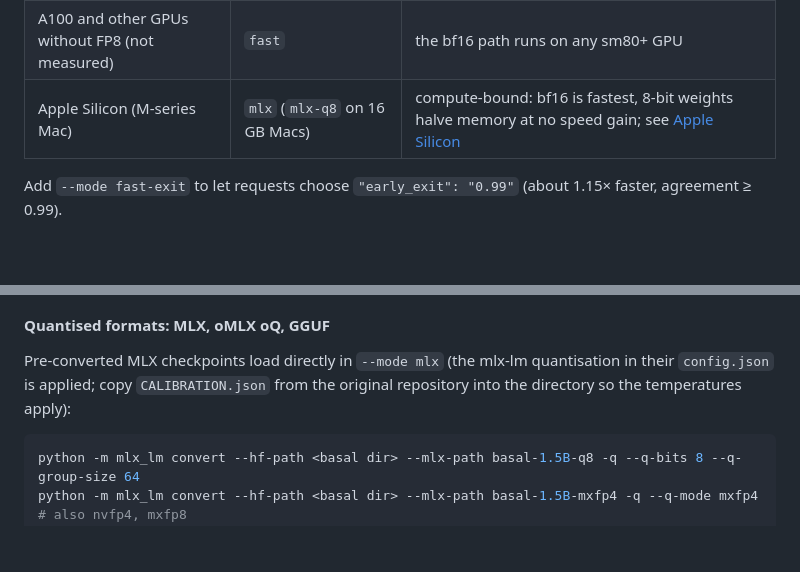
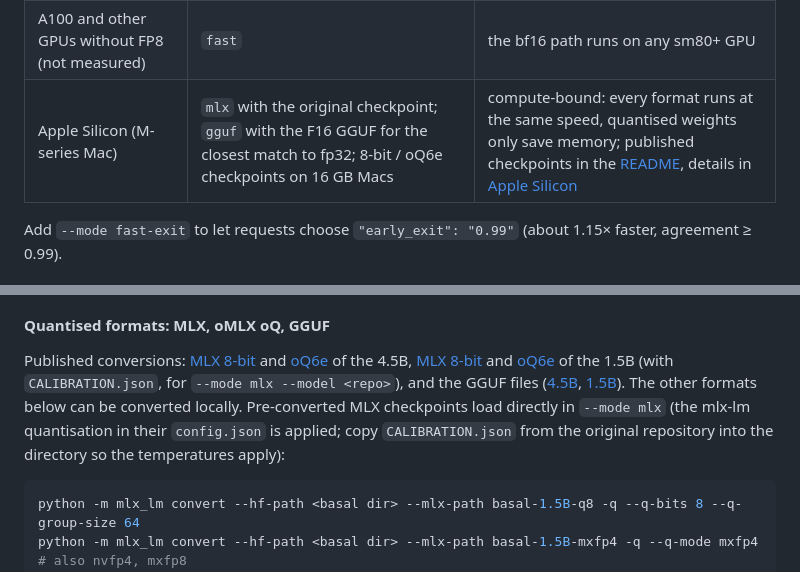
Before and after one commit to pawelkiszczak/basal, a Markdown page: docs/HARDWARE.md, 2 parts joined by grey strips. Drawn GitHub-style; blank space fills up the shorter version.

````diff
--- a/docs/HARDWARE.md
+++ b/docs/HARDWARE.md
@@ -17,7 +17,7 @@ on a private 500-item sample of the Polish/English test split.
 | Desktop with unified memory (DGX Spark GB10) | `fp8` | memory-bandwidth-bound; FP8 halves latency |
 | Batched high-throughput serving on Blackwell | `vllm` + `-NVFP4` checkpoint | 3.2× throughput on the DGX Spark (the only machine where it was measured), but −3 accuracy points |
 | A100 and other GPUs without FP8 (not measured) | `fast` | the bf16 path runs on any sm80+ GPU |
-| Apple Silicon (M-series Mac) | `mlx` (`mlx-q8` on 16 GB Macs) | compute-bound: bf16 is fastest, 8-bit weights halve memory at no speed gain; see [Apple Silicon](#apple-silicon) |
+| Apple Silicon (M-series Mac) | `mlx` with the original checkpoint; `gguf` with the F16 GGUF for the closest match to fp32; 8-bit / oQ6e checkpoints on 16 GB Macs | compute-bound: every format runs at the same speed, quantised weights only save memory; published checkpoints in the [README](../README.md#apple-silicon-mlx--mps), details in [Apple Silicon](#apple-silicon) |
 
 Add `--mode fast-exit` to let requests choose `"early_exit": "0.99"` (about 1.15× faster, agreement ≥ 0.99).
 
@@ -174,8 +174,15 @@ the same items are wrong in every faithful engine.
 
 #### Quantised formats: MLX, oMLX oQ, GGUF
 
-Pre-converted MLX checkpoints load directly in `--mode mlx` (the mlx-lm quantisation in their `config.json` is
-applied; copy `CALIBRATION.json` from the original repository into the directory so the temperatures apply):
+Published conversions: [MLX 8-bit](https://huggingface.co/pawelkiszczak/basal-1.0-4.5B-MLX-8bit) and
+[oQ6e](https://huggingface.co/pawelkiszczak/basal-1.0-4.5B-oQ6e) of the 4.5B,
+[MLX 8-bit](https://huggingface.co/pawelkiszczak/basal-1.0-1.5B-MLX-8bit) and
+[oQ6e](https://huggingface.co/pawelkiszczak/basal-1.0-1.5B-oQ6e) of the 1.5B (with `CALIBRATION.json`, for
+`--mode mlx --model <repo>`), and the GGUF files
+([4.5B](https://huggingface.co/pawelkiszczak/basal-1.0-4.5B-GGUF), [1.5B](https://huggingface.co/pawelkiszczak/basal-1.0-1.5B-GGUF)).
+The other formats below can be converted locally. Pre-converted MLX checkpoints load directly in `--mode mlx` (the
+mlx-lm quantisation in their `config.json` is applied; copy `CALIBRATION.json` from the original repository into the
+directory so the temperatures apply):
 
 ```bash
 python -m mlx_lm convert --hf-path <basal dir> --mlx-path basal-1.5B-q8 -q --q-bits 8 --q-group-size 64
````
Also changed, not shown: README.md (+23 -7 lines), docs/GGUF.md (+14 -1 lines).
